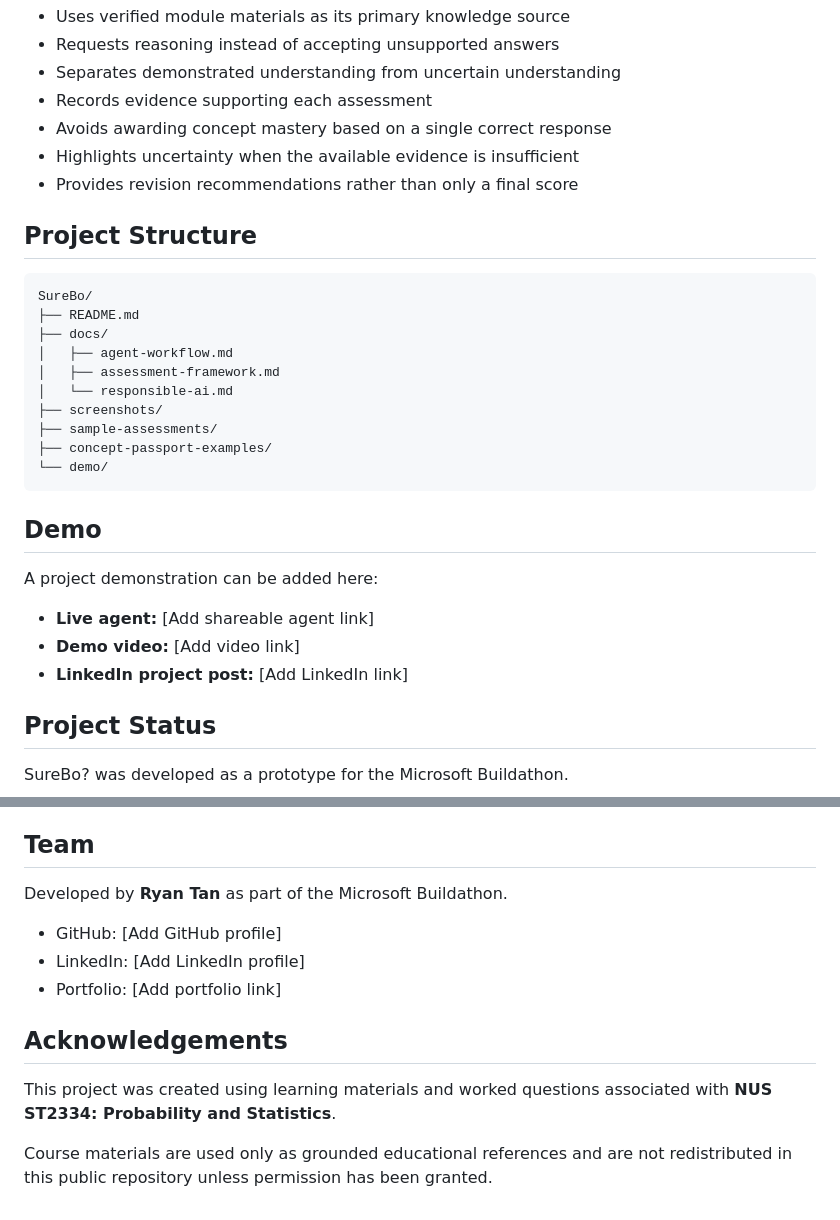
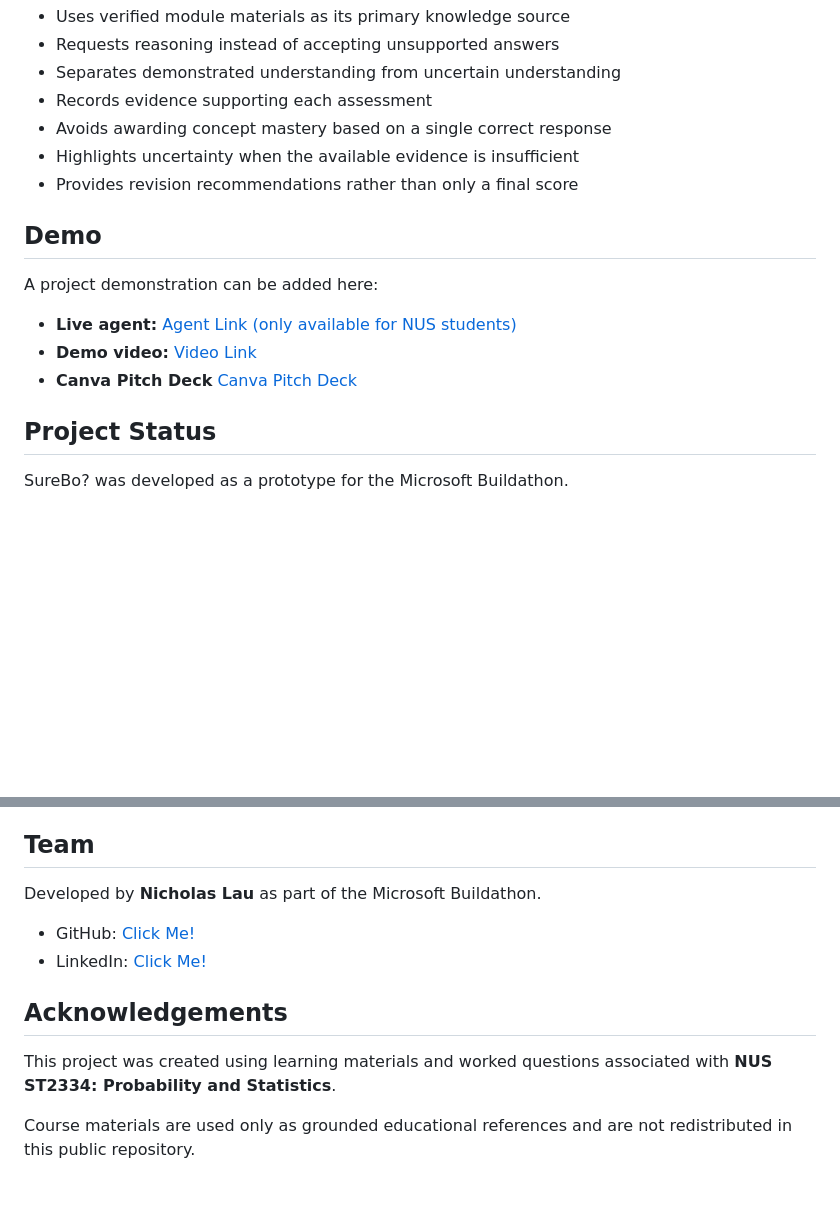
Before and after one commit to nicholaslauhy/surebo-statistics, a Markdown page: README.md, 2 parts joined by grey strips. Rendered like a GitHub page; blank space fills up the shorter version.

````diff
--- a/README.md
+++ b/README.md
@@ -201,28 +201,13 @@ Its design includes several safeguards:
 * Highlights uncertainty when the available evidence is insufficient
 * Provides revision recommendations rather than only a final score
 
-## Project Structure
-
-```text
-SureBo/
-├── README.md
-├── docs/
-│   ├── agent-workflow.md
-│   ├── assessment-framework.md
-│   └── responsible-ai.md
-├── screenshots/
-├── sample-assessments/
-├── concept-passport-examples/
-└── demo/
-```
-
 ## Demo
 
 A project demonstration can be added here:
 
-* **Live agent:** [Add shareable agent link]
-* **Demo video:** [Add video link]
-* **LinkedIn project post:** [Add LinkedIn link]
+* **Live agent:** [Agent Link (only available for NUS students)](https://m365.cloud.microsoft/chat/?titleId=T_8de55795-d602-4752-1024-6bdf20dfde4b&source=embedded-builder)
+* **Demo video:** [Video Link](https://youtu.be/HHv0G7ei1vM)
+* **Canva Pitch Deck** [Canva Pitch Deck](https://canva.link/wfhsixx5d514xk3)
 
 ## Project Status
 
@@ -241,14 +226,13 @@ Possible future developments include:
 
 ## Team
 
-Developed by **Ryan Tan** as part of the Microsoft Buildathon.
+Developed by **Nicholas Lau** as part of the Microsoft Buildathon.
 
-* GitHub: [Add GitHub profile]
-* LinkedIn: [Add LinkedIn profile]
-* Portfolio: [Add portfolio link]
+* GitHub: [Click Me!](https://github.com/nicholaslauhy/surebo-statistics)
+* LinkedIn: [Click Me!](https://www.linkedin.com/in/nicholas-lau-688509292/)
 
 ## Acknowledgements
 
 This project was created using learning materials and worked questions associated with **NUS ST2334: Probability and Statistics**.
 
-Course materials are used only as grounded educational references and are not redistributed in this public repository unless permission has been granted.
+Course materials are used only as grounded educational references and are not redistributed in this public repository.
````
